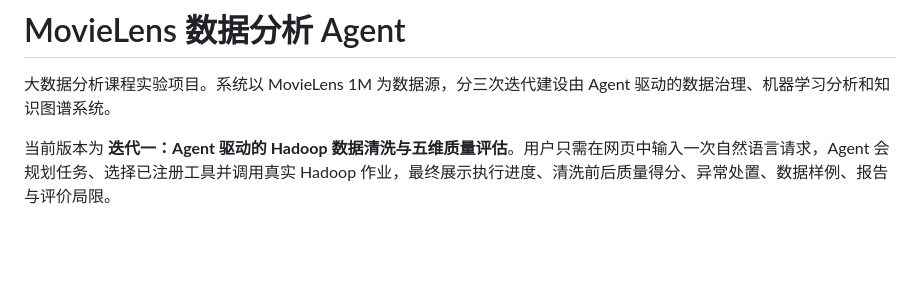
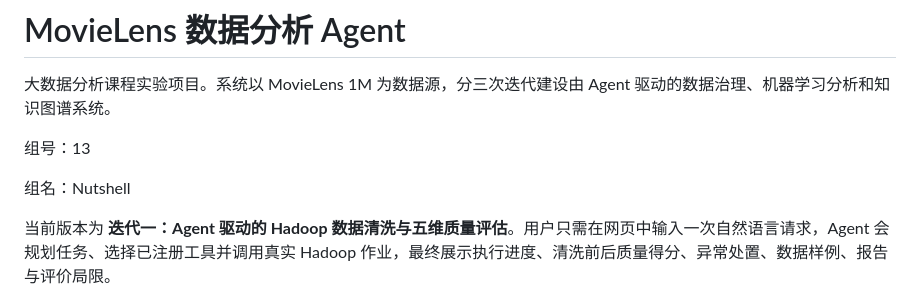
Before and after one commit to LoShell/movielens-data-agent, a Markdown page: README.md, the part around the change. GitHub-like rendering; blank space fills up the shorter version.

Commit message:
增添组号信息

```diff
--- a/README.md
+++ b/README.md
@@ -1,6 +1,10 @@
 # MovieLens 数据分析 Agent
 
 大数据分析课程实验项目。系统以 MovieLens 1M 为数据源，分三次迭代建设由 Agent 驱动的数据治理、机器学习分析和知识图谱系统。
+
+组号：13
+
+组名：Nutshell
 
 当前版本为 **迭代一：Agent 驱动的 Hadoop 数据清洗与五维质量评估**。用户只需在网页中输入一次自然语言请求，Agent 会规划任务、选择已注册工具并调用真实 Hadoop 作业，最终展示执行进度、清洗前后质量得分、异常处置、数据样例、报告与评价局限。
 
```
Also changed, not shown: 迭代一实验报告.md (+1 -0 lines).
